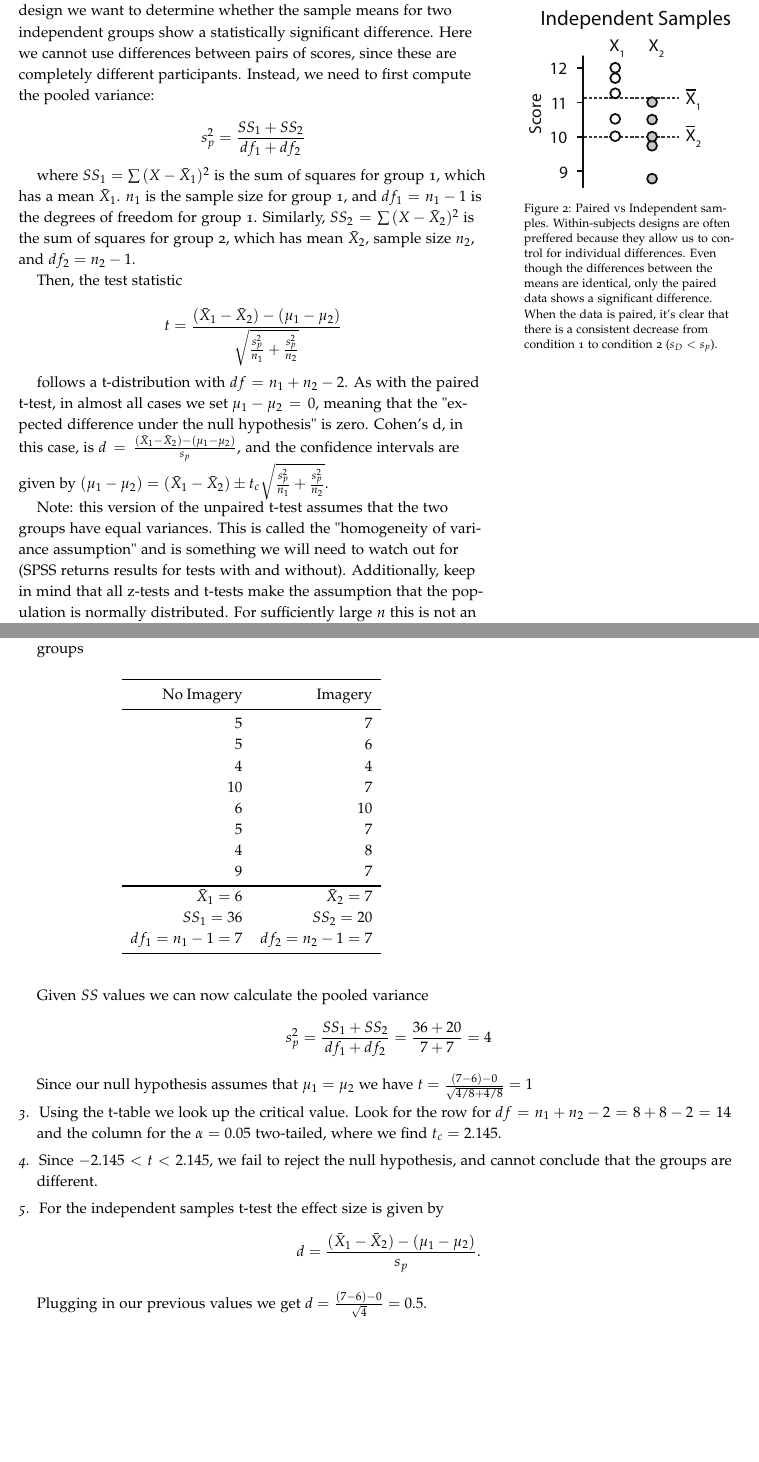
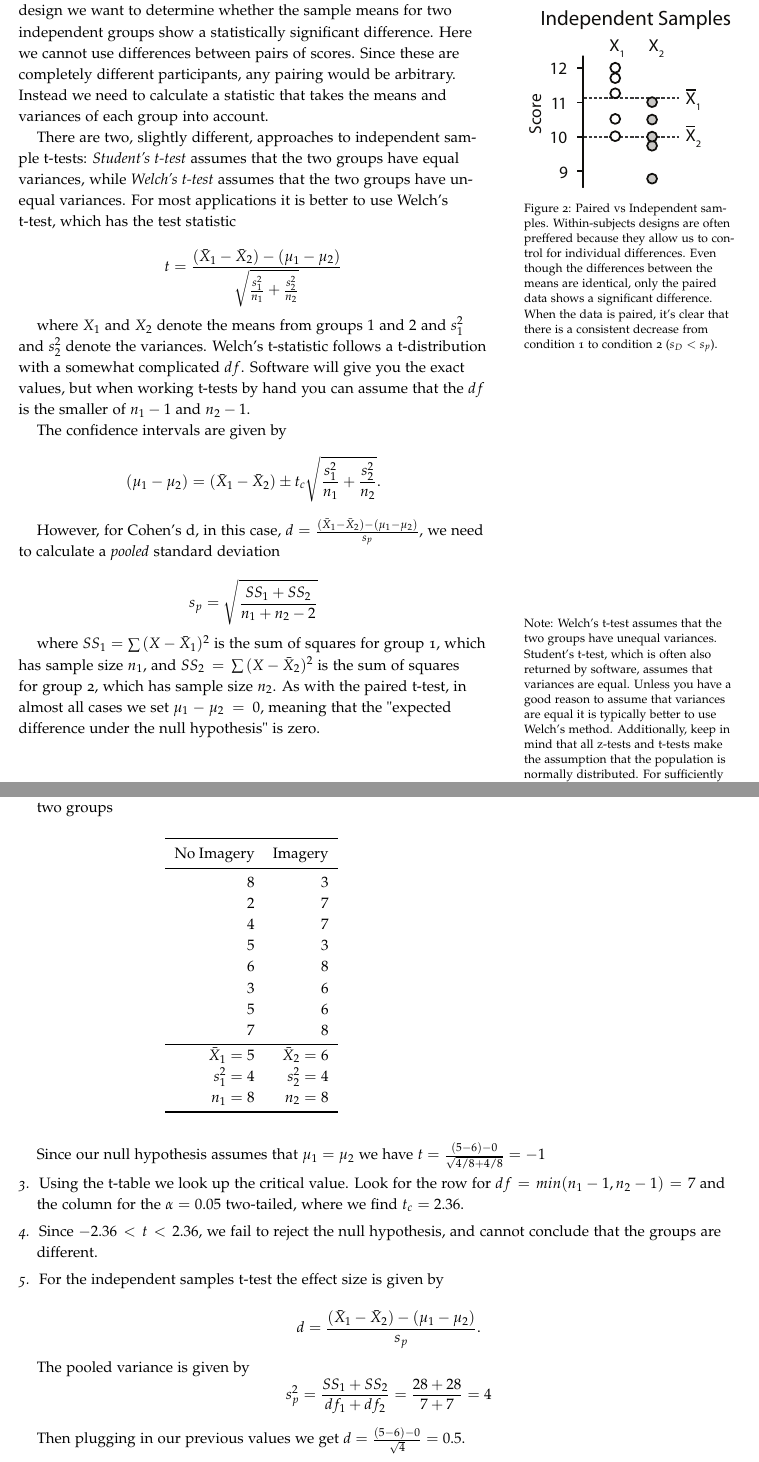
Before and after one commit to ihstevenson/research_methods_coursepack, a LaTeX document (handout3-z-test_and_t-tests.tex): two parts of pages 2 and 6 of 6, joined at a grey line, cut so that both start at the same text, the shorter picture padded with empty space. Compiled offline with pdfLaTeX.

Commit message:
welch's t-test instead of student's

```diff
--- a/handout3-z-test_and_t-tests.tex
+++ b/handout3-z-test_and_t-tests.tex
@@ -74,23 +74,30 @@ Here the test statistic $t=\frac{\bar{X}_D-\mu_D}{s_D/\sqrt{n}}$ follows a t-dis
 
 \section{Independent-sample t-test}
 
-Finally, in a between-subjects (independent measures) experimental design we want to determine whether the sample means for two independent groups show a statistically significant difference. Here we cannot use differences between pairs of scores, since these are completely different participants. Instead, we need to first compute the pooled variance:
+Finally, in a between-subjects (independent measures) experimental design we want to determine whether the sample means for two independent groups show a statistically significant difference. Here we cannot use differences between pairs of scores. Since these are completely different participants, any pairing would be arbitrary. Instead we need to calculate a statistic that takes the means and variances of each group into account.
+
+There are two, slightly different, approaches to independent sample t-tests: \emph{Student's t-test} assumes that the two groups have equal variances, while \emph{Welch's t-test} assumes that the two groups have unequal variances. For most applications it is better to use Welch's t-test, which has the test statistic
 
 \begin{equation*}
-s_p^2=\frac{SS_1+SS_2}{df_1+df_2}
+t=\frac{(\bar{X}_1-\bar{X}_2)-(\mu_1-\mu_2)}{\sqrt{\frac{s_1^2}{n_1}+\frac{s_2^2}{n_2}}}
 \end{equation*}
 
-where $SS_1=\sum{(X-\bar{X}_1)^2}$ is the sum of squares for group 1, which has a mean $\bar{X}_1$. $n_1$  is the sample size for group 1, and $df_1=n_1-1$  is the degrees of freedom for group 1. Similarly, $SS_2=\sum{(X-\bar{X}_2)^2}$  is the sum of squares for group 2, which has mean $\bar{X}_2$, sample size $n_2$, and $df_2=n_2-1$.
+where $X_1$ and $X_2$ denote the means from groups $1$ and $2$ and $s_1^2$ and $s_2^2$ denote the variances. Welch's t-statistic follows a t-distribution with a somewhat complicated $df$. Software will give you the exact values, but when working t-tests by hand you can assume that the $df$ is the smaller of $n_1-1$ and $n_2-1$.
 
-Then, the test statistic
+The confidence intervals are given by
+\begin{equation*}
+(\mu_1-\mu_2)=(\bar{X}_1-\bar{X}_2) \pm t_c \sqrt{\frac{s_1^2}{n_1}+\frac{s_2^2}{n_2}}.
+\end{equation*}
+
+However, for Cohen's d, in this case, $d=\frac{(\bar{X}_1-\bar{X}_2)-(\mu_1-\mu_2)}{s_p}$, we need to calculate a \emph{pooled} standard deviation
 
 \begin{equation*}
-t=\frac{(\bar{X}_1-\bar{X}_2)-(\mu_1-\mu_2)}{\sqrt{\frac{s_p^2}{n_1}+\frac{s_p^2}{n_2}}}
+s_p=\sqrt{\frac{SS_1+SS_2}{n_1+n_2-2}}
 \end{equation*}
 
-follows a t-distribution with $df=n_1+n_2-2$. As with the paired t-test, in almost all cases we set $\mu_1-\mu_2 = 0$, meaning that the "expected difference under the null hypothesis" is zero. Cohen's d, in this case, is $d=\frac{(\bar{X}_1-\bar{X}_2)-(\mu_1-\mu_2)}{s_p}$, and the confidence intervals are given by $(\mu_1-\mu_2)=(\bar{X}_1-\bar{X}_2) \pm t_c \sqrt{\frac{s_p^2}{n_1}+\frac{s_p^2}{n_2}}$.
+where $SS_1=\sum{(X-\bar{X}_1)^2}$ is the sum of squares for group 1, which has sample size $n_1$, and $SS_2=\sum{(X-\bar{X}_2)^2}$  is the sum of squares for group 2, which has sample size $n_2$. As with the paired t-test, in almost all cases we set $\mu_1-\mu_2 = 0$, meaning that the "expected difference under the null hypothesis" is zero.
 
-Note: this version of the unpaired t-test assumes that the two groups have equal variances. This is called the "homogeneity of variance assumption" and is something we will need to watch out for (SPSS returns results for tests with and without). Additionally, keep in mind that all z-tests and t-tests make the assumption that the population is normally distributed. For sufficiently large $n$ this is not an issue, since the distribution of sample means becomes normal, but for small sample sizes it can lead to problems.
+\marginnote[-7.0em]{Note: Welch's t-test assumes that the two groups have unequal variances. Student's t-test, which is often also returned by software, assumes that variances are equal. Unless you have a good reason to assume that variances are equal it is typically better to use Welch's method. Additionally, keep in mind that all z-tests and t-tests make the assumption that the population is normally distributed. For sufficiently large $n$ this is not an issue, since the distribution of sample means becomes normal, but for small sample sizes it can lead to problems.}
 
 
 \section{Paired Sample t-test Example}
@@ -226,6 +233,6 @@ t=\frac{(\bar{X}_1-\bar{X}_2)-(\mu_1-\mu_2)}{\sqrt{\frac{s_p^2}{n_1} + \frac{s_p
 \end{equation*}
 
-follows a t-distribution with  $df=n_1+n_2-2$. First, let's find the means and $SS$ values for the two groups
+follows a t-distribution with  $df \approx min(n_1-1,n_2-1)$. First, let's find the means and variances for the two groups
 
 \begin{table}
   \centering
@@ -234,40 +241,42 @@ follows a t-distribution with  $df=n_1+n_2-2$. First, let's find the means and $
     \toprule
 No Imagery & Imagery\\
     \midrule
-5&	7\\
+8&	3\\
+2&	7\\
+4&	7\\
+5&	3\\
+6&	8\\
+3&	6\\
 5&	6\\
-4&	4\\
-10&	7\\
-6&	10\\
-5&	7\\
-4&	8\\
-9&	7\\
+7&	8\\
     \bottomrule
-$\bar{X}_1=6$& $\bar{X}_2=7$\\
-$SS_1=36$& $SS_2=20$\\
-$df_1=n_1-1=7$& $df_2=n_2-1=7$\\
+$\bar{X}_1=5$& $\bar{X}_2=6$\\
+$s_1^2=4$& $s_2^2=4$\\
+$n_1=8$& $n_2=8$\\
     \bottomrule
   \end{tabular}
   \label{tab:normaltab}
   %\zsavepos{pos:normaltab}
 \end{table}
 \vspace{20pt}
-Given $SS$ values we can now calculate the pooled variance
-\begin{equation*}
-s_p^2=\frac{SS_1+SS_2}{df_1+df_2}=\frac{36+20}{7+7}=4
-\end{equation*}
-Since our null hypothesis assumes that $\mu_1=\mu_2$ we have $t=\frac{(7-6)-0}{\sqrt{4/8+4/8}}=1$
+Since our null hypothesis assumes that $\mu_1=\mu_2$ we have $t=\frac{(5-6)-0}{\sqrt{4/8+4/8}}=-1$
 
-\item[3.] Using the t-table we look up the critical value. Look for the row for $df=n_1+n_2-2=8+8-2=14$ and the column for the $\alpha=0.05$ two-tailed, where we find $t_c=2.145$.
+\item[3.] Using the t-table we look up the critical value. Look for the row for $df=min(n_1-1,n_2-1)=7$ and the column for the $\alpha=0.05$ two-tailed, where we find $t_c=2.36$.
 
-\item[4.] Since $-2.145<t<2.145$, we fail to reject the null hypothesis, and cannot conclude that the groups are different.
+\item[4.] Since $-2.36<t<2.36$, we fail to reject the null hypothesis, and cannot conclude that the groups are different.
 
 \item[5.]For the independent samples t-test the effect size is given by
+
 \begin{equation*}
 d=\frac{(\bar{X}_1-\bar{X}_2)-(\mu_1-\mu_2)}{s_p}.
 \end{equation*}
 
-Plugging in our previous values we get $d=\frac{(7-6)-0}{\sqrt{4}}=0.5$.
+The pooled variance is given by
+\begin{equation*}
+s_p^2=\frac{SS_1+SS_2}{df_1+df_2}=\frac{28+28}{7+7}=4
+\end{equation*}
+
+Then plugging in our previous values we get $d=\frac{(5-6)-0}{\sqrt{4}}=0.5$.
 \end{description}
 \end{fullwidth}
 \end{document}
```
Also changed, not shown: handout3-z-test_and_t-tests.pdf, handout3-z-test_and_t-tests.tex (20 more changed lines).
